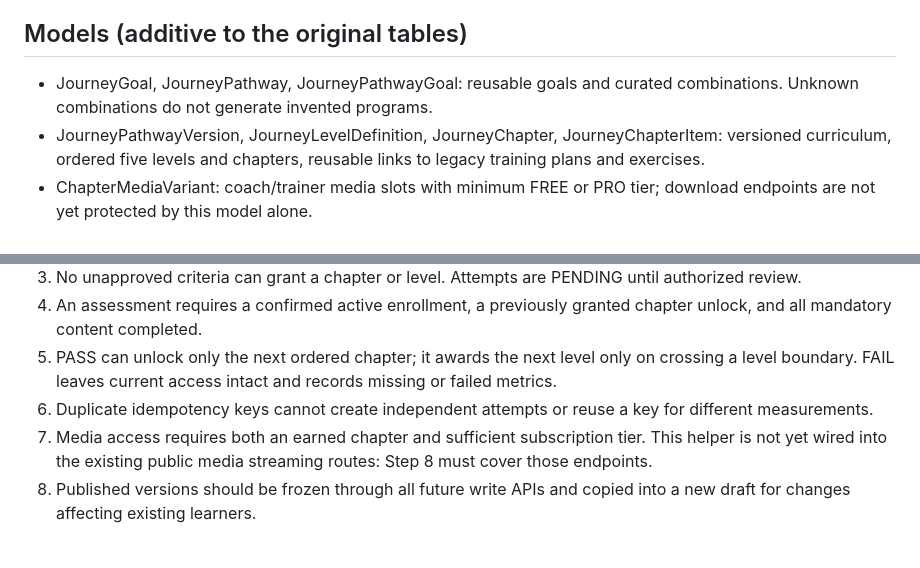
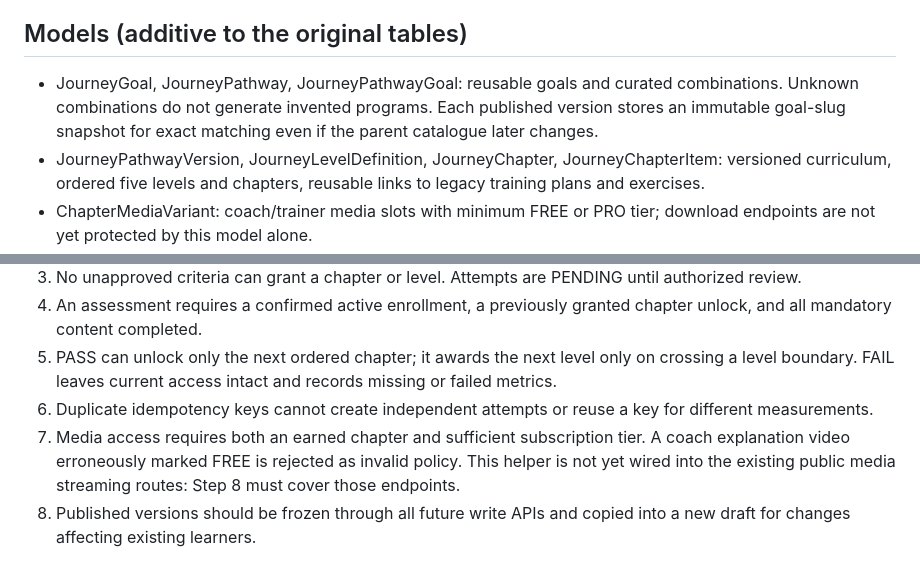
Before and after one commit to hsdarestani/aymantraining, a Markdown page: docs/BE_DIFFERENT_STEP_03_ARCHITECTURE_2026_10_21.md, 2 parts joined by grey strips. Drawn GitHub-style.

Commit message:
docs(journey): record stable goal snapshots and fail-closed video policy

```diff
--- a/docs/BE_DIFFERENT_STEP_03_ARCHITECTURE_2026_10_21.md
+++ b/docs/BE_DIFFERENT_STEP_03_ARCHITECTURE_2026_10_21.md
@@ -5,7 +5,7 @@ Scope: Step 03 architecture / database / progression domain. This is not an alre
 
 ## Models (additive to the original tables)
 
-* JourneyGoal, JourneyPathway, JourneyPathwayGoal: reusable goals and curated combinations. Unknown combinations do not generate invented programs.
+* JourneyGoal, JourneyPathway, JourneyPathwayGoal: reusable goals and curated combinations. Unknown combinations do not generate invented programs. Each published version stores an immutable goal-slug snapshot for exact matching even if the parent catalogue later changes.
 * JourneyPathwayVersion, JourneyLevelDefinition, JourneyChapter, JourneyChapterItem: versioned curriculum, ordered five levels and chapters, reusable links to legacy training plans and exercises.
 * ChapterMediaVariant: coach/trainer media slots with minimum FREE or PRO tier; download endpoints are not yet protected by this model alone.
 * JourneyAssessment: placement and chapter-final tests with coach-approved typed criteria and optional retest rules.
@@ -23,7 +23,7 @@ Existing User, Goal, Workout, ScoreSnapshot, Badge, TrainingPlan, PerformanceTes
 4. An assessment requires a confirmed active enrollment, a previously granted chapter unlock, and all mandatory content completed.
 5. PASS can unlock only the next ordered chapter; it awards the next level only on crossing a level boundary. FAIL leaves current access intact and records missing or failed metrics.
 6. Duplicate idempotency keys cannot create independent attempts or reuse a key for different measurements.
-7. Media access requires both an earned chapter and sufficient subscription tier. This helper is not yet wired into the existing public media streaming routes: Step 8 must cover those endpoints.
+7. Media access requires both an earned chapter and sufficient subscription tier. A coach explanation video erroneously marked FREE is rejected as invalid policy. This helper is not yet wired into the existing public media streaming routes: Step 8 must cover those endpoints.
 8. Published versions should be frozen through all future write APIs and copied into a new draft for changes affecting existing learners.
 
 ## Migration verification
```
